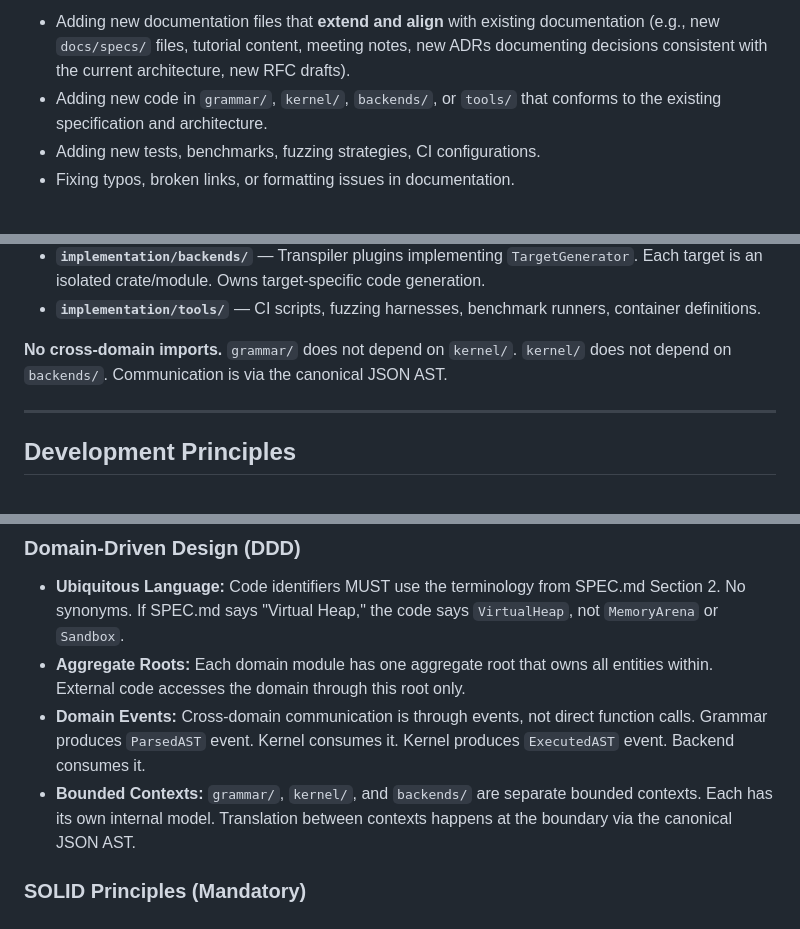
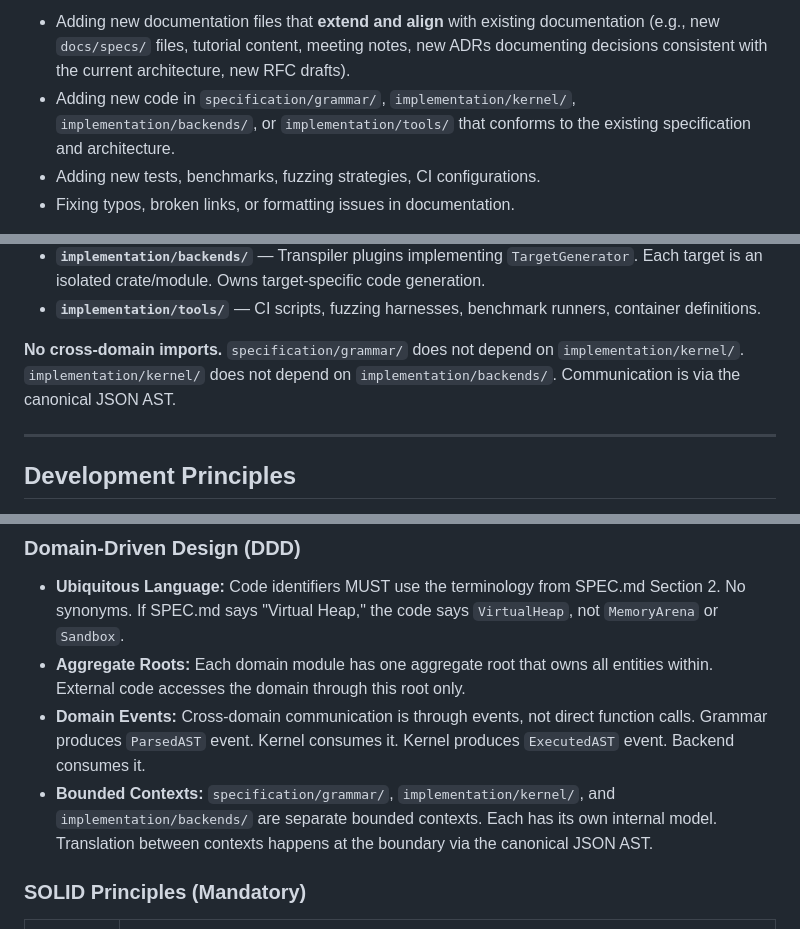
Before and after one commit to seismael/ueas, a Markdown page: AGENTS.md, 3 parts joined by grey strips. Drawn GitHub-style.

```diff
--- a/AGENTS.md
+++ b/AGENTS.md
@@ -31,7 +31,7 @@ The architecture, specification, and core documentation of UEAS are
   documentation (e.g., new `docs/specs/` files, tutorial content, meeting
   notes, new ADRs documenting decisions consistent with the current
   architecture, new RFC drafts).
-- Adding new code in `grammar/`, `kernel/`, `backends/`, or `tools/` that
+- Adding new code in `specification/grammar/`, `implementation/kernel/`, `implementation/backends/`, or `implementation/tools/` that
   conforms to the existing specification and architecture.
 - Adding new tests, benchmarks, fuzzing strategies, CI configurations.
 - Fixing typos, broken links, or formatting issues in documentation.
@@ -121,7 +121,7 @@ The repository is physically split into two root directories:
 - **`implementation/backends/`** — Transpiler plugins implementing `TargetGenerator`. Each target is an isolated crate/module. Owns target-specific code generation.
 - **`implementation/tools/`** — CI scripts, fuzzing harnesses, benchmark runners, container definitions.
 
-**No cross-domain imports.** `grammar/` does not depend on `kernel/`. `kernel/` does not depend on `backends/`. Communication is via the canonical JSON AST.
+**No cross-domain imports.** `specification/grammar/` does not depend on `implementation/kernel/`. `implementation/kernel/` does not depend on `implementation/backends/`. Communication is via the canonical JSON AST.
 
 ---
 
@@ -198,7 +198,7 @@ checklist, see `.loop/LOOP_AGENTS.md`.
 - **Domain Events:** Cross-domain communication is through events, not
   direct function calls. Grammar produces `ParsedAST` event. Kernel consumes
   it. Kernel produces `ExecutedAST` event. Backend consumes it.
-- **Bounded Contexts:** `grammar/`, `kernel/`, and `backends/` are separate
+- **Bounded Contexts:** `specification/grammar/`, `implementation/kernel/`, and `implementation/backends/` are separate
   bounded contexts. Each has its own internal model. Translation between
   contexts happens at the boundary via the canonical JSON AST.
 
```
Also changed, not shown: other parts of AGENTS.md (+17 -18 lines), README.md (+3 -3 lines).
